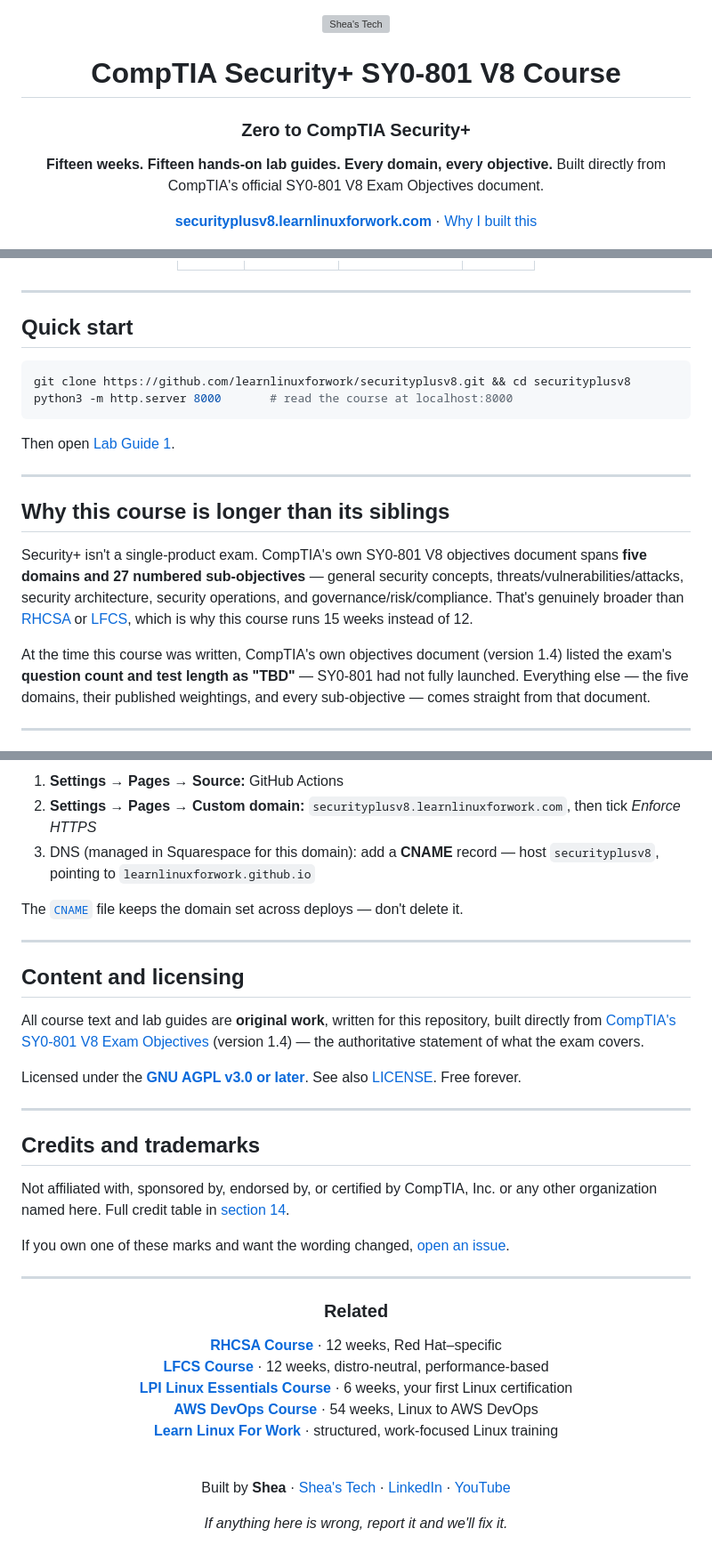
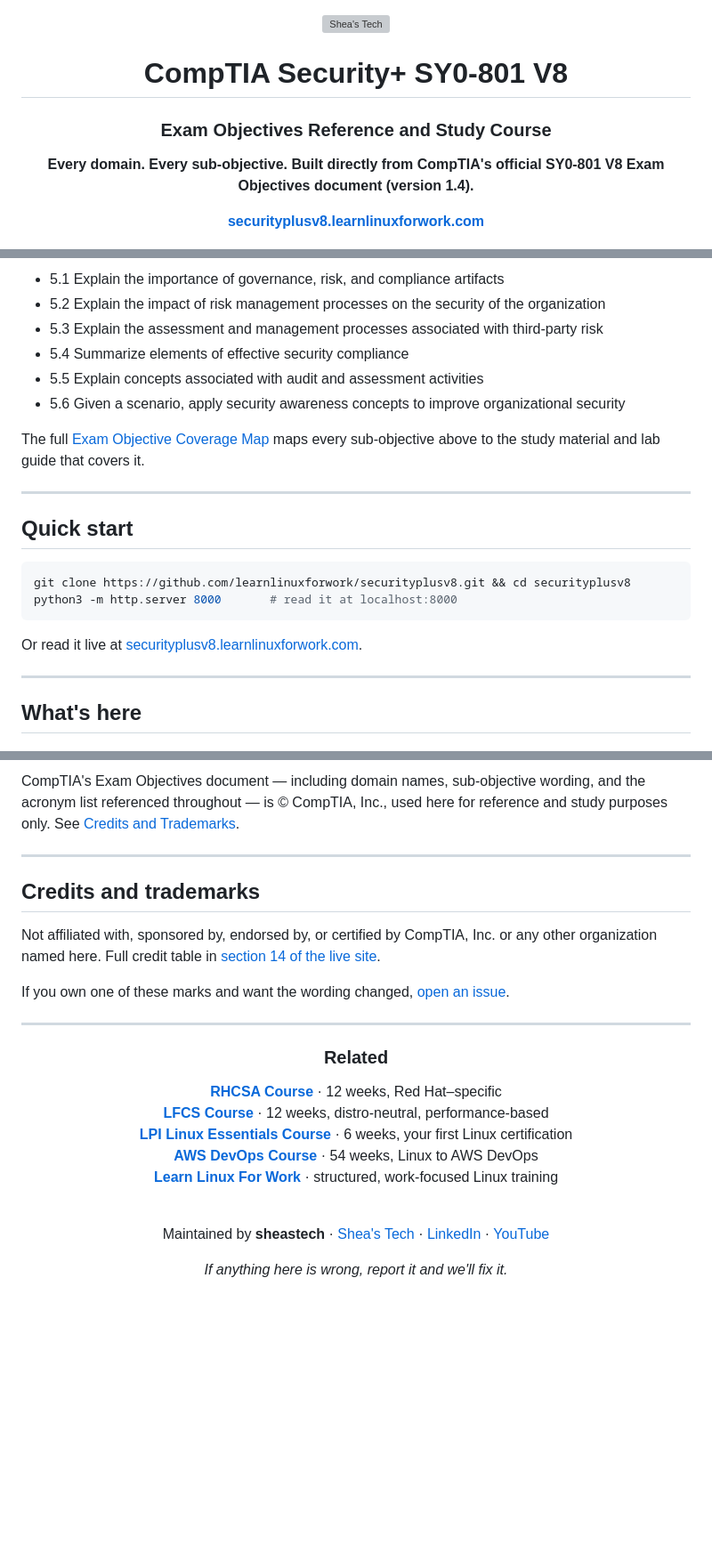
Before and after one commit to learnlinuxforwork/securityplusv8, a Markdown page: README.md, 3 parts joined by grey strips. Shown at 89% size. GitHub-like rendering; folded sections open; blank space fills up the shorter version; grey boxes are pictures that could not be loaded.

````diff
--- a/README.md
+++ b/README.md
@@ -2,13 +2,13 @@
 
 <img src="https://free.learnlinuxforwork.com/assets/img/ST-Brain-Logo.png" alt="Shea's Tech" width="120">
 
-# CompTIA Security+ SY0-801 V8 Course
+# CompTIA Security+ SY0-801 V8
 
-### Zero to CompTIA Security+
+### Exam Objectives Reference and Study Course
 
-**Fifteen weeks. Fifteen hands-on lab guides. Every domain, every objective.**
-Built directly from CompTIA's official SY0-801 V8 Exam Objectives document.
+**Every domain. Every sub-objective. Built directly from CompTIA's official
+SY0-801 V8 Exam Objectives document (version 1.4).**
 
-[**securityplusv8.learnlinuxforwork.com**](https://securityplusv8.learnlinuxforwork.com) · [Why I built this](https://securityplusv8.learnlinuxforwork.com/#story)
+[**securityplusv8.learnlinuxforwork.com**](https://securityplusv8.learnlinuxforwork.com)
 
 [![Exam](https://img.shields.io/badge/exam-SY0--801%20V8-b45309?style=flat-square)](https://www.comptia.org/certifications/security)
@@ -27,3 +102,14 @@ Built directly from CompTIA's official SY0-801 V8 Exam Objectives document.
+- 5.1 Explain the importance of governance, risk, and compliance artifacts
+- 5.2 Explain the impact of risk management processes on the security of the organization
+- 5.3 Explain the assessment and management processes associated with third-party risk
+- 5.4 Summarize elements of effective security compliance
+- 5.5 Explain concepts associated with audit and assessment activities
+- 5.6 Given a scenario, apply security awareness concepts to improve organizational security
+
+</details>
+
+The full [Exam Objective Coverage Map](https://securityplusv8.learnlinuxforwork.com/#coverage-map)
+maps every sub-objective above to the study material and lab guide that covers it.
 
 ---
 
@@ -31,26 +117,12 @@ Built directly from CompTIA's official SY0-801 V8 Exam Objectives document.
 
 ```bash
 git clone https://github.com/learnlinuxforwork/securityplusv8.git && cd securityplusv8
-python3 -m http.server 8000       # read the course at localhost:8000
+python3 -m http.server 8000       # read it at localhost:8000
 ```
 
-Then open [Lab Guide 1](lab/week-01.html).
+Or read it live at [securityplusv8.learnlinuxforwork.com](https://securityplusv8.learnlinuxforwork.com).
 
 ---
 
-## Why this course is longer than its siblings
+## What's here
 
-Security+ isn't a single-product exam. CompTIA's own SY0-801 V8 objectives document
-spans **five domains and 27 numbered sub-objectives** — general security concepts,
-threats/vulnerabilities/attacks, security architecture, security operations, and
-governance/risk/compliance. That's genuinely broader than [RHCSA](https://rhcsa.learnlinuxforwork.com)
-or [LFCS](https://lfcs.learnlinuxforwork.com), which is why this course runs 15
-weeks instead of 12.
-
-At the time this course was written, CompTIA's own objectives document (version 1.4)
-listed the exam's **question count and test length as "TBD"** — SY0-801 had not
-fully launched. Everything else — the five domains, their published weightings, and
-every sub-objective — comes straight from that document.
-
----
-
@@ -125,20 +155,7 @@ First-time setup:
 
-1. **Settings → Pages → Source:** GitHub Actions
-2. **Settings → Pages → Custom domain:** `securityplusv8.learnlinuxforwork.com`, then tick *Enforce HTTPS*
-3. DNS (managed in Squarespace for this domain): add a **CNAME** record — host `securityplusv8`, pointing to `learnlinuxforwork.github.io`
-
-The [`CNAME`](CNAME) file keeps the domain set across deploys — don't delete it.
-
----
-
-## Content and licensing
-
-All course text and lab guides are **original work**, written for this repository,
-built directly from
-[CompTIA's SY0-801 V8 Exam Objectives](https://www.comptia.org/certifications/security)
-(version 1.4) — the authoritative statement of what the exam covers.
-
-Licensed under the **[GNU AGPL v3.0 or later](https://learnlinuxforwork.com/license)**. See also [LICENSE](LICENSE). Free forever.
+CompTIA's Exam Objectives document — including domain names, sub-objective wording,
+and the acronym list referenced throughout — is © CompTIA, Inc., used here for
+reference and study purposes only. See [Credits and Trademarks](#credits-and-trademarks).
 
 ---
 
@@ -146,7 +163,7 @@ Licensed under the **[GNU AGPL v3.0 or later](https://learnlinuxforwork.com/lice
 
 Not affiliated with, sponsored by, endorsed by, or certified by CompTIA, Inc. or any
 other organization named here. Full credit table in
-[section 14](https://securityplusv8.learnlinuxforwork.com/#credits).
+[section 14 of the live site](https://securityplusv8.learnlinuxforwork.com/#credits).
 
 If you own one of these marks and want the wording changed,
 [open an issue](https://github.com/learnlinuxforwork/securityplusv8/issues).
@@ -165,7 +182,7 @@ If you own one of these marks and want the wording changed,
 
 <br>
 
-Built by **Shea** · [Shea's Tech](https://www.sheastech.io) · [LinkedIn](https://www.linkedin.com/in/sheastech/) · [YouTube](https://www.youtube.com/@sheastech?sub_confirmation=1)
+Maintained by **sheastech** · [Shea's Tech](https://www.sheastech.io) · [LinkedIn](https://www.linkedin.com/in/sheastech/) · [YouTube](https://www.youtube.com/@sheastech?sub_confirmation=1)
 
 *If anything here is wrong, report it and we'll fix it.*
 
````
Also changed, not shown: other parts of README.md (+97 -64 lines).
